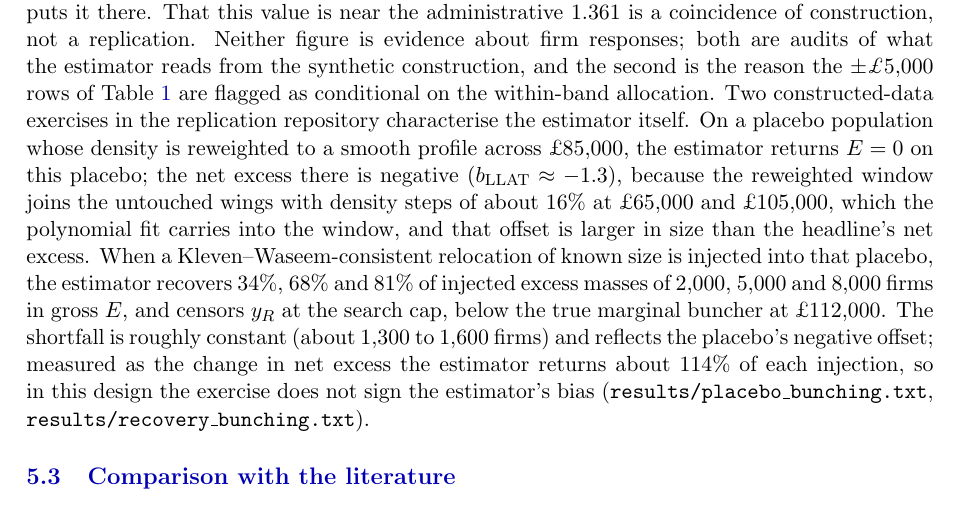
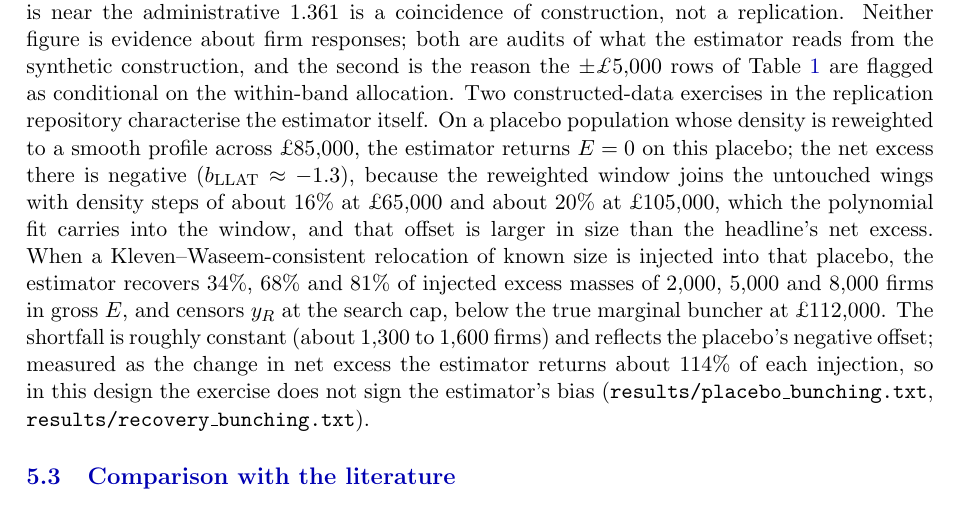
Before and after one commit to PolicyEngine/firm-microsim-paper, a LaTeX paper (paper/main.tex, which reads paper/Sections/bunching.tex): part of page 18 of 36, cut so that both start at the same text. Compiled offline with pdfLaTeX.

Commit message:
Address review: the £105k placebo seam is about 20%
Co-Authored-By: Claude Opus 5.5 <noreply@anthropic.com>

```diff
--- a/paper/Sections/bunching.tex
+++ b/paper/Sections/bunching.tex
@@ -96,7 +96,7 @@ characterise the estimator itself. On a placebo population whose density is
 reweighted to a smooth profile across \pounds85{,}000, the estimator returns
 $E=0$ on this placebo; the net excess there is negative
 ($b_{\mathrm{LLAT}}\approx-1.3$), because the reweighted window joins the
-untouched wings with density steps of about 16\% at \pounds65{,}000 and
+untouched wings with density steps of about 16\% at \pounds65{,}000 and about 20\% at
 \pounds105{,}000, which the polynomial fit carries into the window, and that
 offset is larger in size than the headline's net excess. When a
 Kleven--Waseem-consistent relocation of known size is injected into that
```
